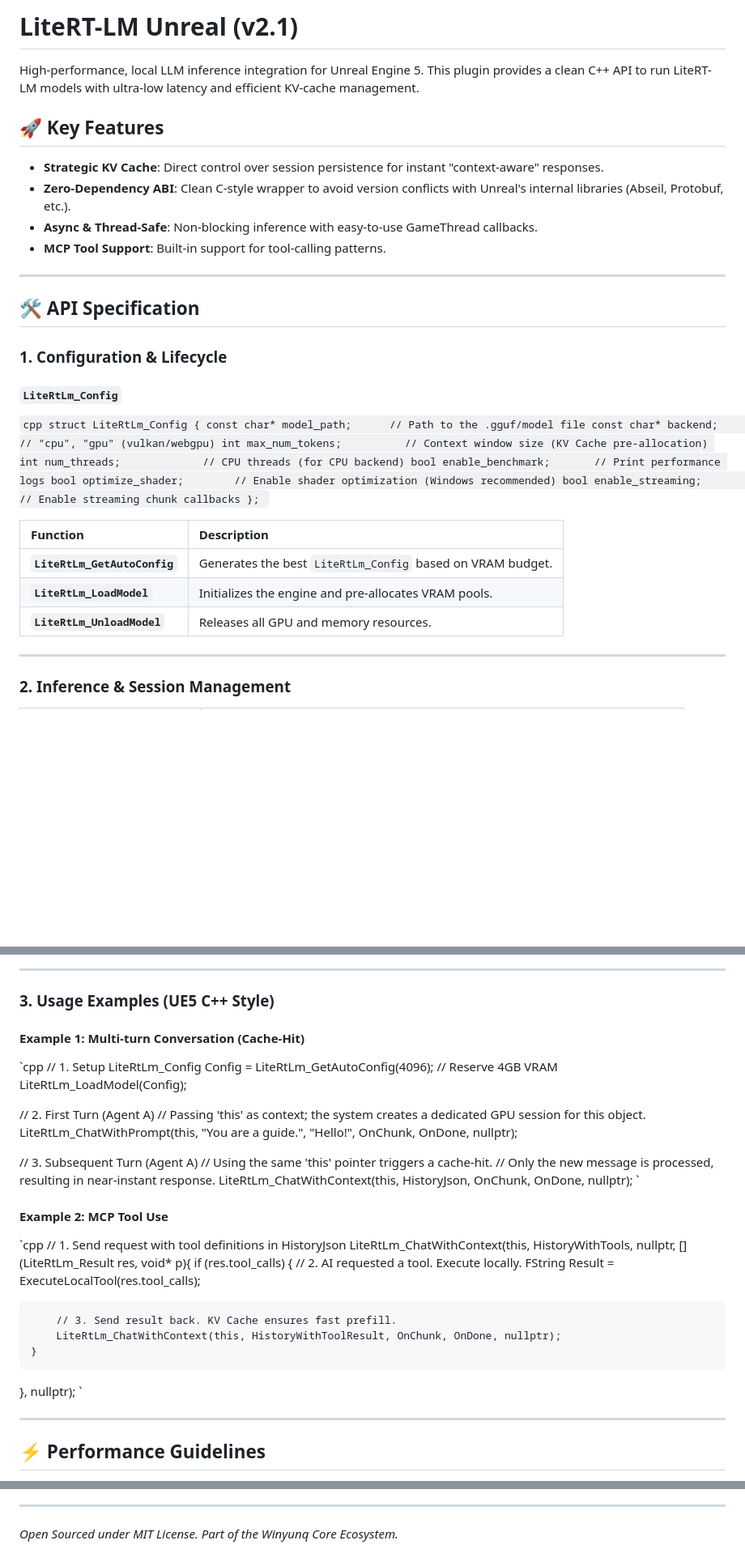
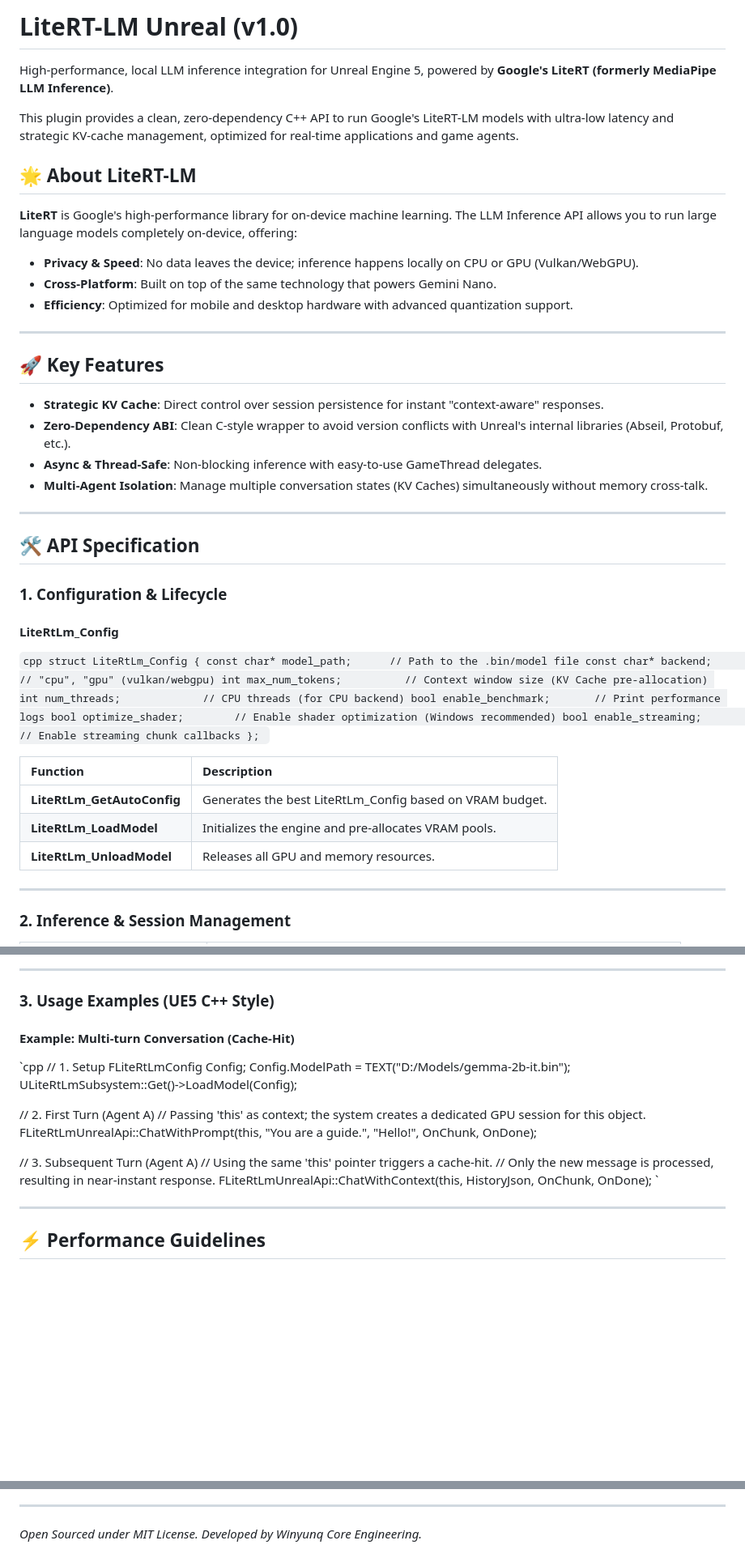
Before and after one commit to winyunq/LiteRT-LM-Unreal, a Markdown page: README.md, 3 parts joined by grey strips. Shown at 81% size. GitHub-like rendering; blank space fills up the shorter version.

Commit message:
Docs: Corrected version to v1.0, added Google LiteRT background, and fixed code block formatting

```diff
--- a/README.md
+++ b/README.md
@@ -1,13 +1,23 @@
-# LiteRT-LM Unreal (v2.1)
+# LiteRT-LM Unreal (v1.0)
 
-High-performance, local LLM inference integration for Unreal Engine 5. This plugin provides a clean C++ API to run LiteRT-LM models with ultra-low latency and efficient KV-cache management.
+High-performance, local LLM inference integration for Unreal Engine 5, powered by **Google's LiteRT (formerly MediaPipe LLM Inference)**.
+
+This plugin provides a clean, zero-dependency C++ API to run Google's LiteRT-LM models with ultra-low latency and strategic KV-cache management, optimized for real-time applications and game agents.
+
+## 🌟 About LiteRT-LM
+**LiteRT** is Google's high-performance library for on-device machine learning. The LLM Inference API allows you to run large language models completely on-device, offering:
+- **Privacy & Speed**: No data leaves the device; inference happens locally on CPU or GPU (Vulkan/WebGPU).
+- **Cross-Platform**: Built on top of the same technology that powers Gemini Nano.
+- **Efficiency**: Optimized for mobile and desktop hardware with advanced quantization support.
+
+---
 
 ## 🚀 Key Features
 
 - **Strategic KV Cache**: Direct control over session persistence for instant "context-aware" responses.
 - **Zero-Dependency ABI**: Clean C-style wrapper to avoid version conflicts with Unreal's internal libraries (Abseil, Protobuf, etc.).
-- **Async & Thread-Safe**: Non-blocking inference with easy-to-use GameThread callbacks.
-- **MCP Tool Support**: Built-in support for tool-calling patterns.
+- **Async & Thread-Safe**: Non-blocking inference with easy-to-use GameThread delegates.
+- **Multi-Agent Isolation**: Manage multiple conversation states (KV Caches) simultaneously without memory cross-talk.
 
 ---
 
@@ -15,10 +25,10 @@ High-performance, local LLM inference integration for Unreal Engine 5. This plug
 
 ### 1. Configuration & Lifecycle
 
-#### `LiteRtLm_Config`
+#### LiteRtLm_Config
 `cpp
 struct LiteRtLm_Config {
-    const char* model_path;      // Path to the .gguf/model file
+    const char* model_path;      // Path to the .bin/model file
     const char* backend;         // "cpu", "gpu" (vulkan/webgpu)
     int max_num_tokens;          // Context window size (KV Cache pre-allocation)
     int num_threads;             // CPU threads (for CPU backend)
@@ -30,9 +40,9 @@ struct LiteRtLm_Config {
 
 | Function | Description |
 | :--- | :--- |
-| **`LiteRtLm_GetAutoConfig`** | Generates the best `LiteRtLm_Config` based on VRAM budget. |
-| **`LiteRtLm_LoadModel`** | Initializes the engine and pre-allocates VRAM pools. |
-| **`LiteRtLm_UnloadModel`** | Releases all GPU and memory resources. |
+| **LiteRtLm_GetAutoConfig** | Generates the best LiteRtLm_Config based on VRAM budget. |
+| **LiteRtLm_LoadModel** | Initializes the engine and pre-allocates VRAM pools. |
+| **LiteRtLm_UnloadModel** | Releases all GPU and memory resources. |
 
 ---
 
@@ -48,34 +58,21 @@ struct LiteRtLm_Config {
 
 ### 3. Usage Examples (UE5 C++ Style)
 
-#### Example 1: Multi-turn Conversation (Cache-Hit)
+#### Example: Multi-turn Conversation (Cache-Hit)
 `cpp
 // 1. Setup
-LiteRtLm_Config Config = LiteRtLm_GetAutoConfig(4096); // Reserve 4GB VRAM
-LiteRtLm_LoadModel(Config);
+FLiteRtLmConfig Config;
+Config.ModelPath = TEXT("D:/Models/gemma-2b-it.bin");
+ULiteRtLmSubsystem::Get()->LoadModel(Config);
 
 // 2. First Turn (Agent A)
 // Passing 'this' as context; the system creates a dedicated GPU session for this object.
-LiteRtLm_ChatWithPrompt(this, "You are a guide.", "Hello!", OnChunk, OnDone, nullptr);
+FLiteRtLmUnrealApi::ChatWithPrompt(this, "You are a guide.", "Hello!", OnChunk, OnDone);
 
 // 3. Subsequent Turn (Agent A)
 // Using the same 'this' pointer triggers a cache-hit.
 // Only the new message is processed, resulting in near-instant response.
-LiteRtLm_ChatWithContext(this, HistoryJson, OnChunk, OnDone, nullptr);
-`
-
-#### Example 2: MCP Tool Use
-`cpp
-// 1. Send request with tool definitions in HistoryJson
-LiteRtLm_ChatWithContext(this, HistoryWithTools, nullptr, [](LiteRtLm_Result res, void* p){
-    if (res.tool_calls) {
-        // 2. AI requested a tool. Execute locally.
-        FString Result = ExecuteLocalTool(res.tool_calls);
-
-        // 3. Send result back. KV Cache ensures fast prefill.
-        LiteRtLm_ChatWithContext(this, HistoryWithToolResult, OnChunk, OnDone, nullptr);
-    }
-}, nullptr);
+FLiteRtLmUnrealApi::ChatWithContext(this, HistoryJson, OnChunk, OnDone);
 `
 
 ---
@@ -87,4 +84,4 @@ LiteRtLm_ChatWithContext(this, HistoryWithTools, nullptr, [](LiteRtLm_Result res
 3. **Low Latency Switching**: Switching between multiple active Agents takes <1ms on an RTX 4060.
 
 ---
-*Open Sourced under MIT License. Part of the Winyunq Core Ecosystem.*
+*Open Sourced under MIT License. Developed by Winyunq Core Engineering.*
```
Also changed, not shown: other parts of README.md (+4 -4 lines).
